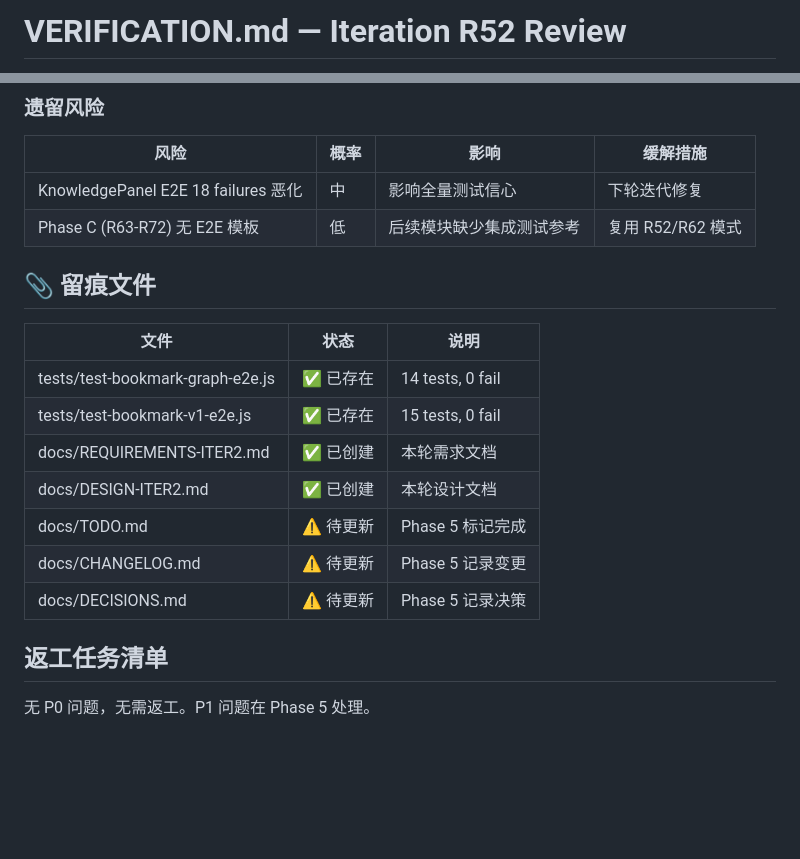
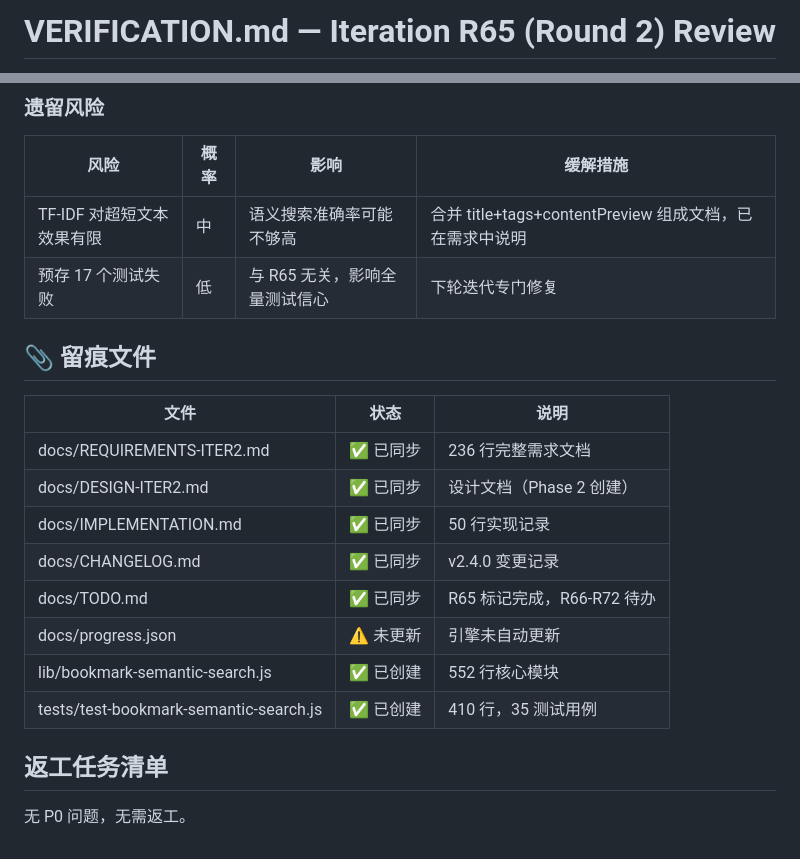
Before and after one commit to whalemalus/pagewise, a Markdown page: docs/VERIFICATION-ITER2.md, 2 parts joined by grey strips. Drawn GitHub-style; blank space fills up the shorter version.

```diff
--- a/docs/VERIFICATION-ITER2.md
+++ b/docs/VERIFICATION-ITER2.md
@@ -1,2 +1,2 @@
-# VERIFICATION.md — Iteration R52 Review
+# VERIFICATION.md — Iteration R65 (Round 2) Review
 
@@ -65,21 +68,22 @@
 
 | 风险 | 概率 | 影响 | 缓解措施 |
 |------|------|------|---------|
-| KnowledgePanel E2E 18 failures 恶化 | 中 | 影响全量测试信心 | 下轮迭代修复 |
-| Phase C (R63-R72) 无 E2E 模板 | 低 | 后续模块缺少集成测试参考 | 复用 R52/R62 模式 |
+| TF-IDF 对超短文本效果有限 | 中 | 语义搜索准确率可能不够高 | 合并 title+tags+contentPreview 组成文档，已在需求中说明 |
+| 预存 17 个测试失败 | 低 | 与 R65 无关，影响全量测试信心 | 下轮迭代专门修复 |
 
 ## 📎 留痕文件
 
 | 文件 | 状态 | 说明 |
 |------|------|------|
-| tests/test-bookmark-graph-e2e.js | ✅ 已存在 | 14 tests, 0 fail |
-| tests/test-bookmark-v1-e2e.js | ✅ 已存在 | 15 tests, 0 fail |
-| docs/REQUIREMENTS-ITER2.md | ✅ 已创建 | 本轮需求文档 |
-| docs/DESIGN-ITER2.md | ✅ 已创建 | 本轮设计文档 |
-| docs/TODO.md | ⚠️ 待更新 | Phase 5 标记完成 |
-| docs/CHANGELOG.md | ⚠️ 待更新 | Phase 5 记录变更 |
-| docs/DECISIONS.md | ⚠️ 待更新 | Phase 5 记录决策 |
+| docs/REQUIREMENTS-ITER2.md | ✅ 已同步 | 236 行完整需求文档 |
+| docs/DESIGN-ITER2.md | ✅ 已同步 | 设计文档（Phase 2 创建） |
+| docs/IMPLEMENTATION.md | ✅ 已同步 | 50 行实现记录 |
+| docs/CHANGELOG.md | ✅ 已同步 | v2.4.0 变更记录 |
+| docs/TODO.md | ✅ 已同步 | R65 标记完成，R66-R72 待办 |
+| docs/progress.json | ⚠️ 未更新 | 引擎未自动更新 |
+| lib/bookmark-semantic-search.js | ✅ 已创建 | 552 行核心模块 |
+| tests/test-bookmark-semantic-search.js | ✅ 已创建 | 410 行，35 测试用例 |
 
 ## 返工任务清单
 
-无 P0 问题，无需返工。P1 问题在 Phase 5 处理。
+无 P0 问题，无需返工。
```
Also changed, not shown: other parts of docs/VERIFICATION-ITER2.md (+25 -22 lines).
